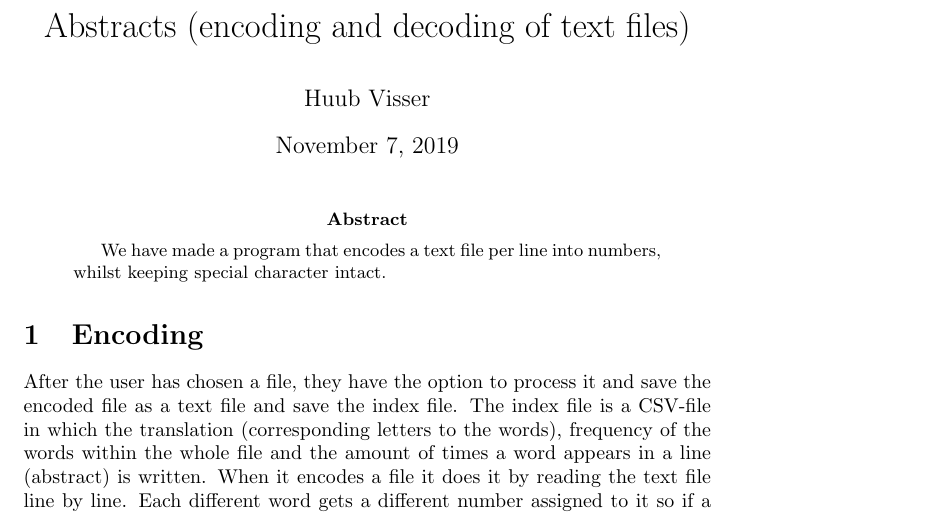
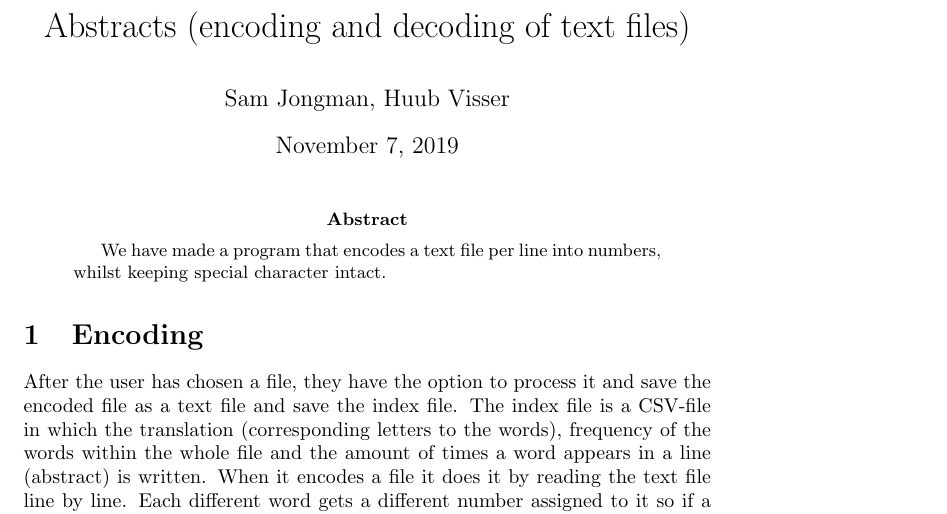
Before and after one commit to wimjongman/python, a LaTeX paper (abstracts.tex): part of page 1 of 8, cut so that both start at the same text. Compiled offline with pdfLaTeX.

Commit message:
latex published version

```diff
--- a/abstracts.tex
+++ b/abstracts.tex
@@ -6,8 +6,7 @@
 \begin{document}
 
 \title{Abstracts (encoding and decoding of text files){}}
-\author{Sam Jongman}
-\author{Huub Visser}
+\author{Sam Jongman, Huub Visser}
 
 \maketitle
 
```
